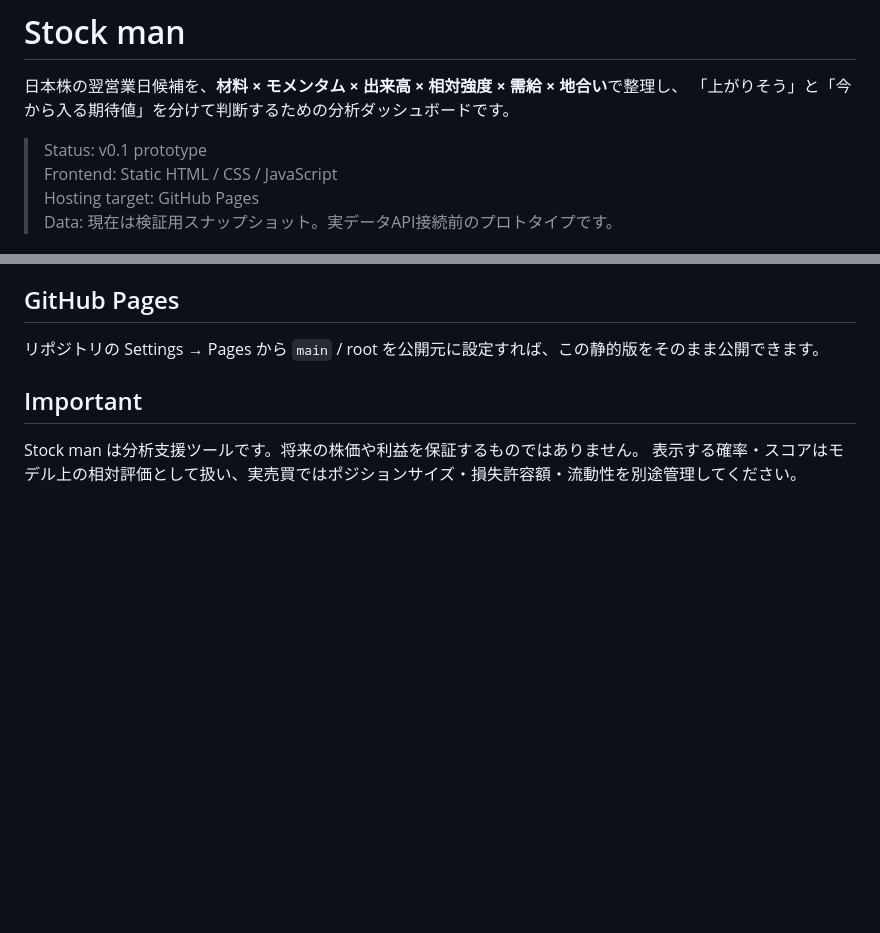
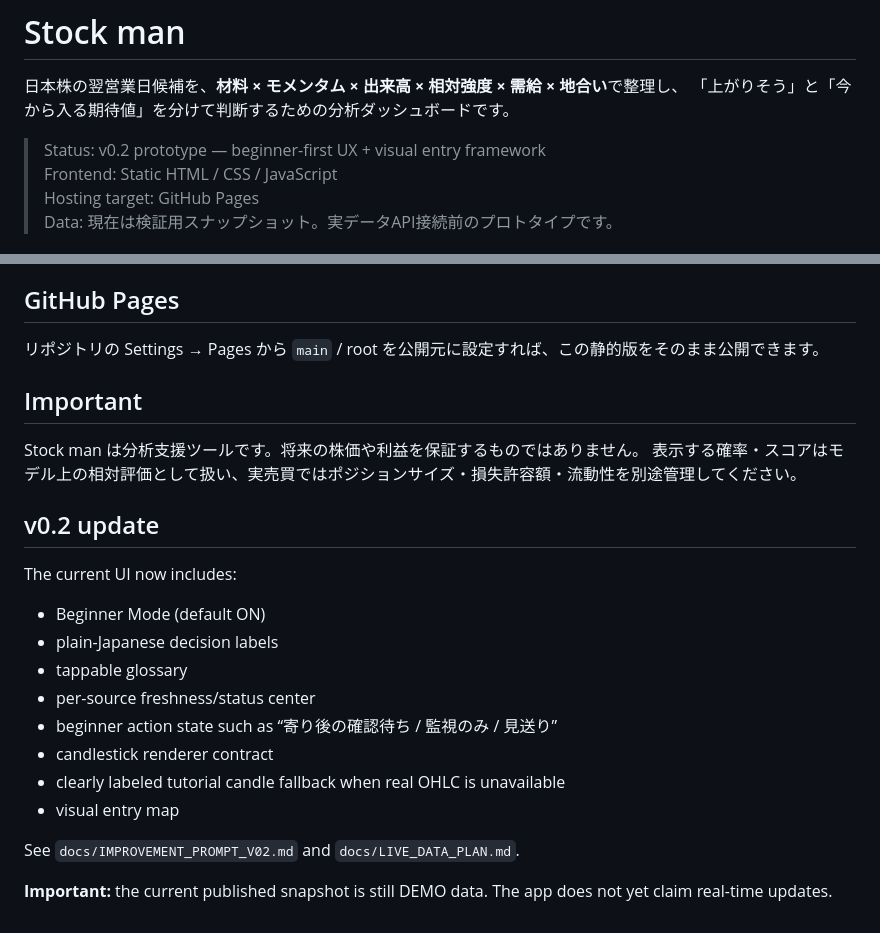
Before and after one commit to hiroto1209-sketch/Stock-man, a Markdown page: README.md, 2 parts joined by grey strips. GitHub-like rendering; blank space fills up the shorter version.

Commit message:
Document v0.2 beginner UX and live data status

```diff
--- a/README.md
+++ b/README.md
@@ -3,7 +3,7 @@
 日本株の翌営業日候補を、**材料 × モメンタム × 出来高 × 相対強度 × 需給 × 地合い**で整理し、
 「上がりそう」と「今から入る期待値」を分けて判断するための分析ダッシュボードです。
 
-> Status: v0.1 prototype
+> Status: v0.2 prototype — beginner-first UX + visual entry framework
 > Frontend: Static HTML / CSS / JavaScript
 > Hosting target: GitHub Pages
 > Data: 現在は検証用スナップショット。実データAPI接続前のプロトタイプです。
@@ -101,3 +101,21 @@ AIには「数字を作らせる」のではなく、**構造化された事実
 
 Stock man は分析支援ツールです。将来の株価や利益を保証するものではありません。
 表示する確率・スコアはモデル上の相対評価として扱い、実売買ではポジションサイズ・損失許容額・流動性を別途管理してください。
+
+
+## v0.2 update
+
+The current UI now includes:
+
+- Beginner Mode (default ON)
+- plain-Japanese decision labels
+- tappable glossary
+- per-source freshness/status center
+- beginner action state such as “寄り後の確認待ち / 監視のみ / 見送り”
+- candlestick renderer contract
+- clearly labeled tutorial candle fallback when real OHLC is unavailable
+- visual entry map
+
+See `docs/IMPROVEMENT_PROMPT_V02.md` and `docs/LIVE_DATA_PLAN.md`.
+
+**Important:** the current published snapshot is still DEMO data. The app does not yet claim real-time updates.
```
